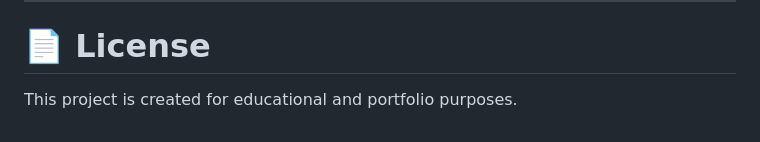
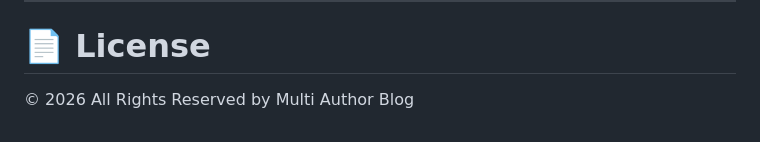
Before and after one commit to firozalamcse/MultiAuthorBlog, a Markdown page: README.md, the part around the change. GitHub-like rendering.

```diff
--- a/README.md
+++ b/README.md
@@ -382,4 +382,4 @@ Full Stack Web Development with Python, Django & React
 
 # 📄 License
 
-This project is created for educational and portfolio purposes.
+© 2026 All Rights Reserved by Multi Author Blog
```
